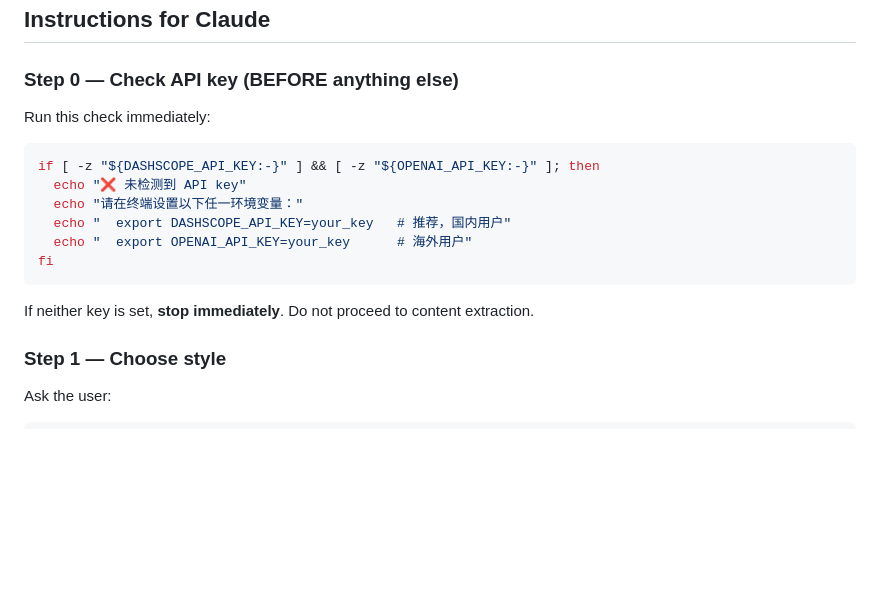
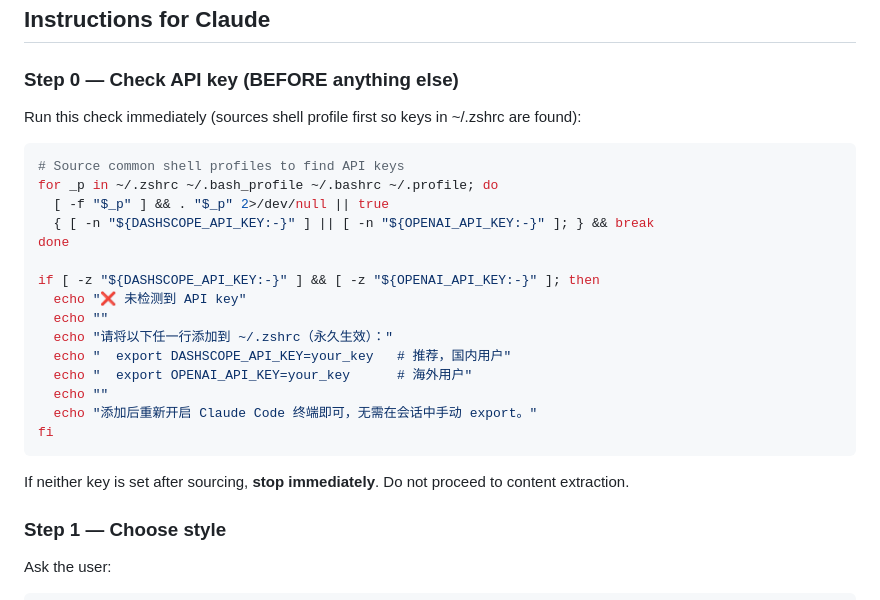
Before and after one commit to yuki-uix/readable-and-shareable, a Markdown page: templates/ai-image-card/prompt.md, the part around the change. Rendered like a GitHub page; blank space fills up the shorter version.

````diff
--- a/templates/ai-image-card/prompt.md
+++ b/templates/ai-image-card/prompt.md
@@ -17,18 +17,27 @@ Output: PNG files via DashScope or OpenAI DALL-E 3.
 
 ### Step 0 — Check API key (BEFORE anything else)
 
-Run this check immediately:
+Run this check immediately (sources shell profile first so keys in ~/.zshrc are found):
 
 ```bash
+# Source common shell profiles to find API keys
+for _p in ~/.zshrc ~/.bash_profile ~/.bashrc ~/.profile; do
+  [ -f "$_p" ] && . "$_p" 2>/dev/null || true
+  { [ -n "${DASHSCOPE_API_KEY:-}" ] || [ -n "${OPENAI_API_KEY:-}" ]; } && break
+done
+
 if [ -z "${DASHSCOPE_API_KEY:-}" ] && [ -z "${OPENAI_API_KEY:-}" ]; then
   echo "❌ 未检测到 API key"
-  echo "请在终端设置以下任一环境变量："
+  echo ""
+  echo "请将以下任一行添加到 ~/.zshrc（永久生效）："
   echo "  export DASHSCOPE_API_KEY=your_key   # 推荐，国内用户"
   echo "  export OPENAI_API_KEY=your_key      # 海外用户"
+  echo ""
+  echo "添加后重新开启 Claude Code 终端即可，无需在会话中手动 export。"
 fi
 ```
 
-If neither key is set, **stop immediately**. Do not proceed to content extraction.
+If neither key is set after sourcing, **stop immediately**. Do not proceed to content extraction.
 
 ### Step 1 — Choose style
 
````
Also changed, not shown: .claude/commands/viz.md (+9 -4 lines).
